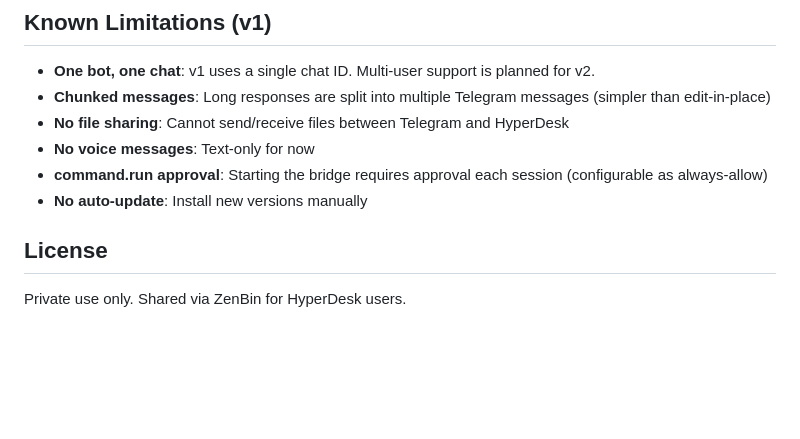
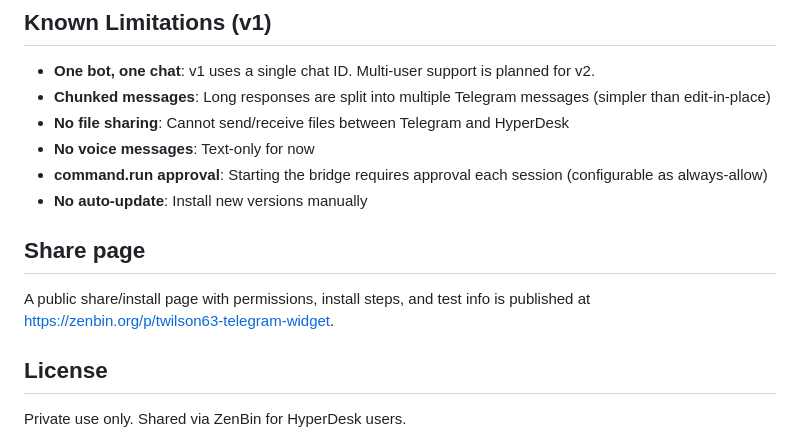
Before and after one commit to twilson63/telegram-widget, a Markdown page: README.md, the part around the change. GitHub-like rendering; blank space fills up the shorter version.

Commit message:
docs: add ZenBin share page link

```diff
--- a/README.md
+++ b/README.md
@@ -200,6 +200,11 @@ The bridge maintains the last 20 exchanges in conversation history. If the conve
 - **command.run approval**: Starting the bridge requires approval each session (configurable as always-allow)
 - **No auto-update**: Install new versions manually
 
+
+## Share page
+
+A public share/install page with permissions, install steps, and test info is published at <https://zenbin.org/p/twilson63-telegram-widget>.
+
 ## License
 
 Private use only. Shared via ZenBin for HyperDesk users.
```
